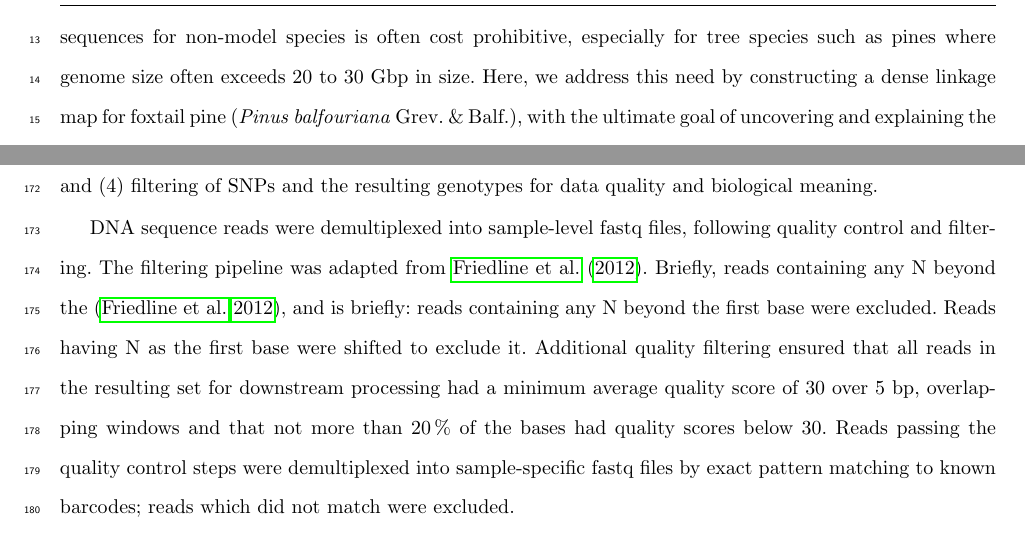
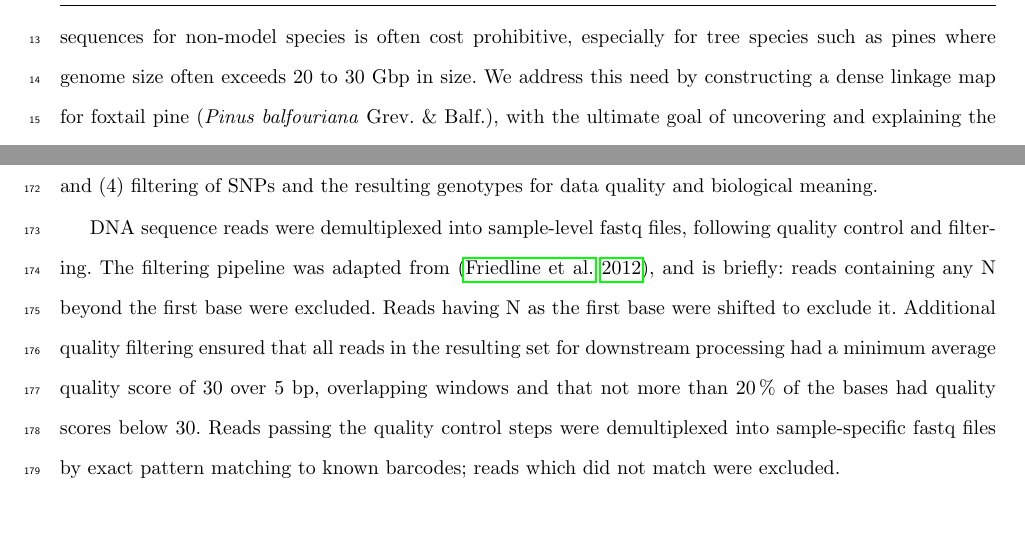
Before and after one commit to cfriedline/foxtail_linkage, a LaTeX paper (foxtail_linkage.tex): two parts of pages 2 and 7 of 45, joined at a grey line, cut so that both start at the same text, the shorter picture padded with empty space. Compiled offline with pdfLaTeX.

Commit message:
manual fix of merge conflicts

```diff
--- a/foxtail_linkage.tex
+++ b/foxtail_linkage.tex
@@ -102,7 +102,7 @@ Richmond, VA  23284\\
   affecting fitness-related phenotypic traits. Even with advancements to next
   generation sequencing technologies, the production of full genome sequences
   for non-model species is often cost prohibitive, especially for tree species
-  such as pines where genome size often exceeds 20 to 30 Gbp in size. Here, we
+  such as pines where genome size often exceeds 20 to 30 Gbp in size. We
   address this need by constructing a dense linkage map for foxtail pine
   (\textit{Pinus balfouriana} Grev. \& Balf.), with the ultimate goal of
   uncovering and explaining the origin and evolutionary dynamics of adaptive
@@ -341,7 +341,6 @@ quality and biological meaning.
 
 DNA sequence reads were demultiplexed into sample-level fastq files, following
 quality control and filtering.  The filtering pipeline was adapted from
-\citet{Friedline:2012fm}. Briefly, reads containing any N beyond the
 \citep{Friedline:2012fm}, and is briefly: reads containing any N beyond the
 first base were excluded. Reads having N as the first base were shifted to
 exclude it.  Additional quality filtering ensured that all reads in the
```
